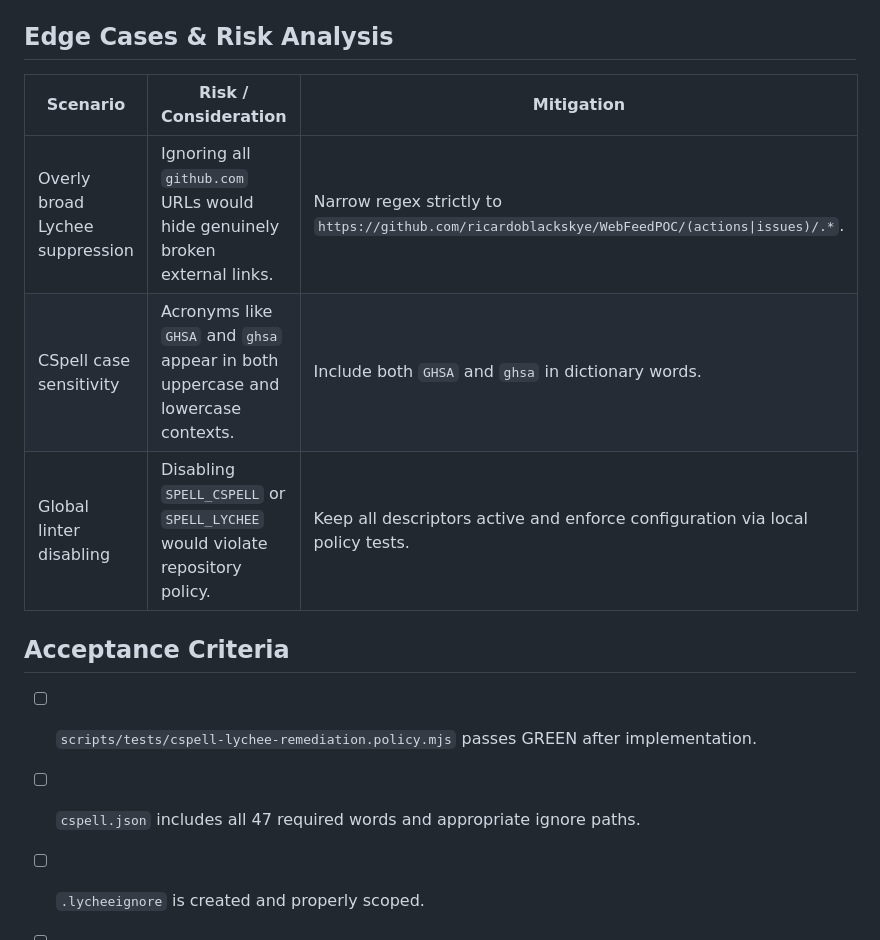
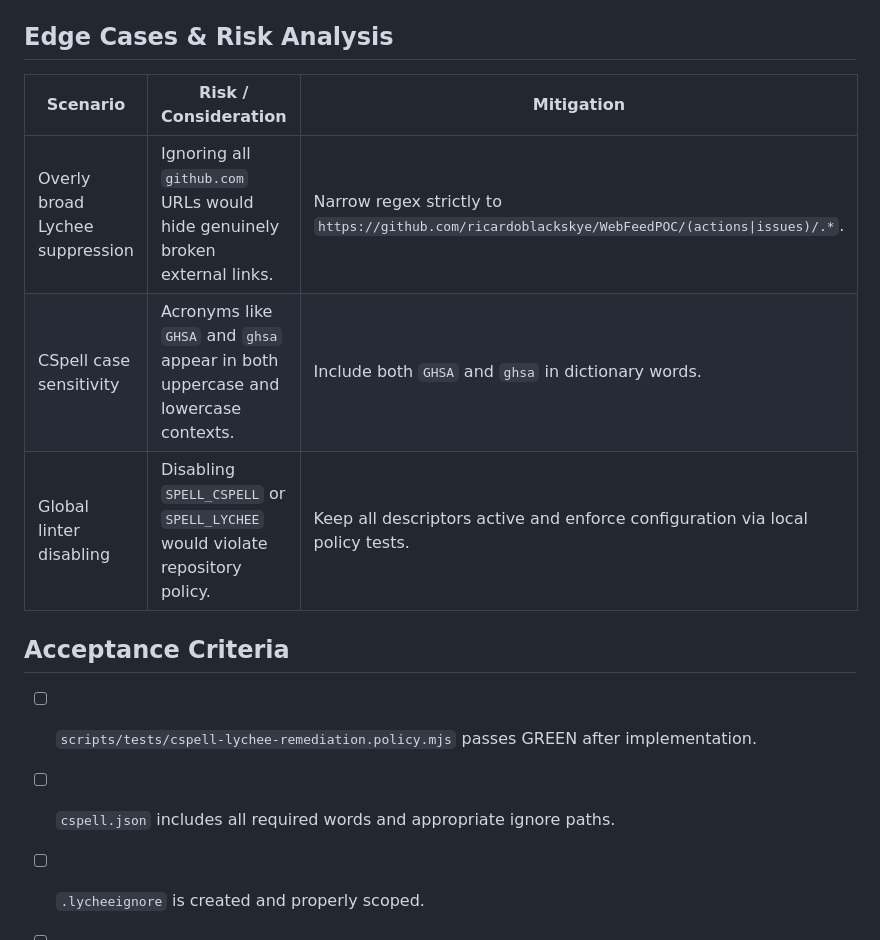
Before and after one commit to ricardoblackskye/WebFeedPOC, a Markdown page: plans/fix-cspell-lychee-findings.md, the part around one of its changes. Drawn GitHub-style.

```diff
--- a/plans/fix-cspell-lychee-findings.md
+++ b/plans/fix-cspell-lychee-findings.md
@@ -66,16 +67,16 @@ In MegaLinter run [31947806294](https://github.com/ricardoblackskye/WebFeedPOC/a
 
 ## Edge Cases & Risk Analysis
 
-| Scenario | Risk / Consideration | Mitigation |
-|---|---|---|
-| Overly broad Lychee suppression | Ignoring all `github.com` URLs would hide genuinely broken external links. | Narrow regex strictly to `https://github.com/ricardoblackskye/WebFeedPOC/(actions\|issues)/.*`. |
-| CSpell case sensitivity | Acronyms like `GHSA` and `ghsa` appear in both uppercase and lowercase contexts. | Include both `GHSA` and `ghsa` in dictionary words. |
-| Global linter disabling | Disabling `SPELL_CSPELL` or `SPELL_LYCHEE` would violate repository policy. | Keep all descriptors active and enforce configuration via local policy tests. |
+| Scenario                        | Risk / Consideration                                                             | Mitigation                                                                                      |
+|---------------------------------|----------------------------------------------------------------------------------|-------------------------------------------------------------------------------------------------|
+| Overly broad Lychee suppression | Ignoring all `github.com` URLs would hide genuinely broken external links.       | Narrow regex strictly to `https://github.com/ricardoblackskye/WebFeedPOC/(actions\|issues)/.*`. |
+| CSpell case sensitivity         | Acronyms like `GHSA` and `ghsa` appear in both uppercase and lowercase contexts. | Include both `GHSA` and `ghsa` in dictionary words.                                             |
+| Global linter disabling         | Disabling `SPELL_CSPELL` or `SPELL_LYCHEE` would violate repository policy.      | Keep all descriptors active and enforce configuration via local policy tests.                   |
 
 ## Acceptance Criteria
 
 - [ ] `scripts/tests/cspell-lychee-remediation.policy.mjs` passes GREEN after implementation.
-- [ ] `cspell.json` includes all 47 required words and appropriate ignore paths.
+- [ ] `cspell.json` includes all required words and appropriate ignore paths.
 - [ ] `.lycheeignore` is created and properly scoped.
 - [ ] Core application source code under `src/` remains fully monitored.
 - [ ] All existing regression tests (`npm test -- --run`) and production build (`npm run build`) pass.
```
Also changed, not shown: other parts of plans/fix-cspell-lychee-findings.md (+7 -6 lines).
